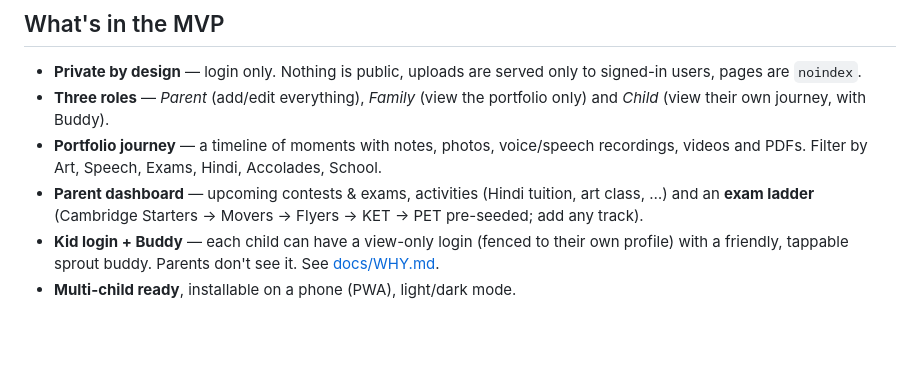
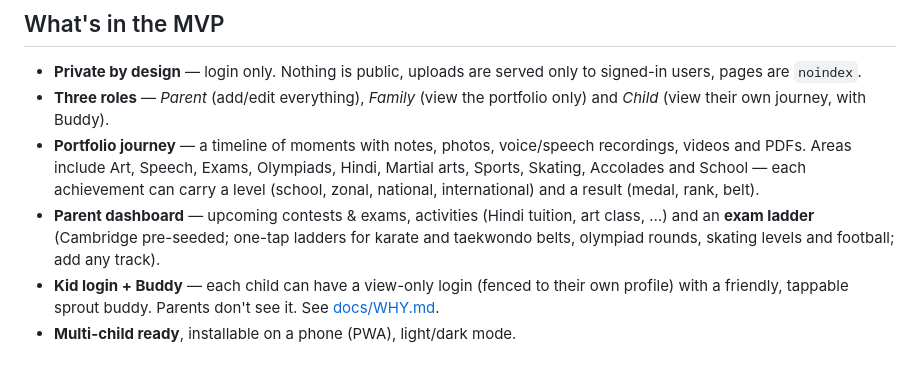
Before and after one commit to VenthanGowthamS/ankur, a Markdown page: README.md, the part around the change. Drawn GitHub-style; blank space fills up the shorter version.

```diff
--- a/README.md
+++ b/README.md
@@ -8,8 +8,8 @@ A private growth portfolio and parent dashboard for our children — art, speech
 
 - **Private by design** — login only. Nothing is public, uploads are served only to signed-in users, pages are `noindex`.
 - **Three roles** — *Parent* (add/edit everything), *Family* (view the portfolio only) and *Child* (view their own journey, with Buddy).
-- **Portfolio journey** — a timeline of moments with notes, photos, voice/speech recordings, videos and PDFs. Filter by Art, Speech, Exams, Hindi, Accolades, School.
-- **Parent dashboard** — upcoming contests & exams, activities (Hindi tuition, art class, …) and an **exam ladder** (Cambridge Starters → Movers → Flyers → KET → PET pre-seeded; add any track).
+- **Portfolio journey** — a timeline of moments with notes, photos, voice/speech recordings, videos and PDFs. Areas include Art, Speech, Exams, Olympiads, Hindi, Martial arts, Sports, Skating, Accolades and School — each achievement can carry a level (school, zonal, national, international) and a result (medal, rank, belt).
+- **Parent dashboard** — upcoming contests & exams, activities (Hindi tuition, art class, …) and an **exam ladder** (Cambridge pre-seeded; one-tap ladders for karate and taekwondo belts, olympiad rounds, skating levels and football; add any track).
 - **Kid login + Buddy** — each child can have a view-only login (fenced to their own profile) with a friendly, tappable sprout buddy. Parents don't see it. See [docs/WHY.md](docs/WHY.md).
 - **Multi-child ready**, installable on a phone (PWA), light/dark mode.
 
```
Also changed, not shown: demo/images/belt.png (added), demo/images/medal.png (added), 6 other files.
